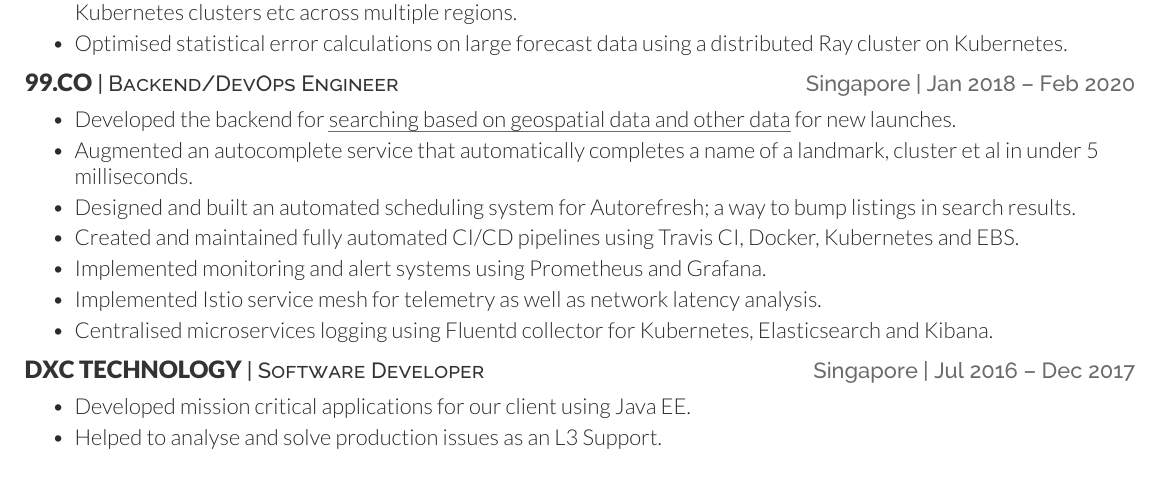
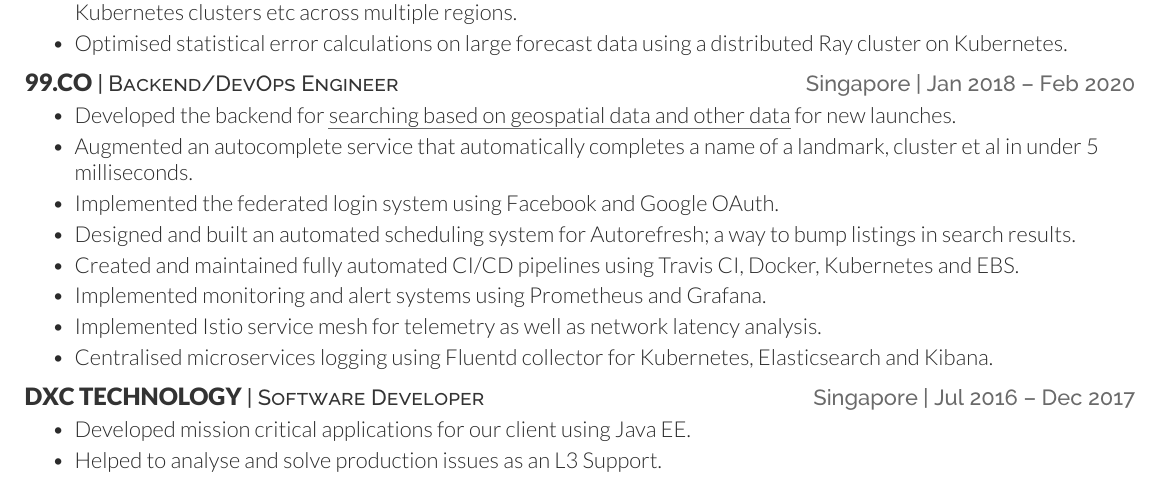
Before and after one commit to ashwinath/resume, a LaTeX CV (ashwin.tex): part of the page, cut so that both start at the same text. Compiled offline with XeLaTeX.

Commit message:
Added extra experiences.

```diff
--- a/ashwin.tex
+++ b/ashwin.tex
@@ -68,6 +68,7 @@
 \begin{bullets}
     \item Developed the backend for \href{https://www.99.co/singapore/new-launches}{\underline{searching based on geospatial data and other data}} for new launches.
     \item Augmented an autocomplete service that automatically completes a name of a landmark, cluster et al in under 5 milliseconds.
+    \item Implemented the federated login system using Facebook and Google OAuth.
     \item Designed and built an automated scheduling system for Autorefresh; a way to bump listings in search results.
     \item Created and maintained fully automated CI/CD pipelines using Travis CI, Docker, Kubernetes and EBS.
     \item Implemented monitoring and alert systems using Prometheus and Grafana.
```
